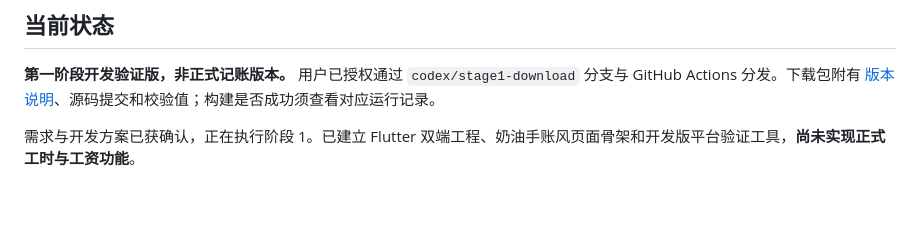
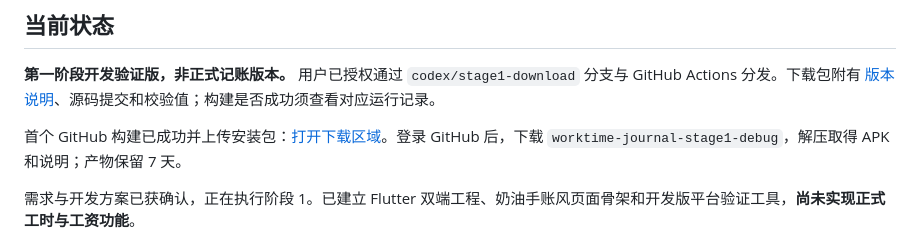
Before and after one commit to YIDU0/repository-of-codex, a Markdown page: README.md, the part around the change. GitHub-like rendering; blank space fills up the shorter version.

```diff
--- a/README.md
+++ b/README.md
@@ -5,6 +5,8 @@
 ## 当前状态
 
 **第一阶段开发验证版，非正式记账版本。** 用户已授权通过 `codex/stage1-download` 分支与 GitHub Actions 分发。下载包附有 [版本说明](docs/stage-1-build-notes.md)、源码提交和校验值；构建是否成功须查看对应运行记录。
+
+首个 GitHub 构建已成功并上传安装包：[打开下载区域](https://github.com/YIDU0/repository-of-codex/actions/runs/39732332051#artifacts)。登录 GitHub 后，下载 `worktime-journal-stage1-debug`，解压取得 APK 和说明；产物保留 7 天。
 
 需求与开发方案已获确认，正在执行阶段 1。已建立 Flutter 双端工程、奶油手账风页面骨架和开发版平台验证工具，**尚未实现正式工时与工资功能**。
 
```
Also changed, not shown: docs/phase-1.md (+4 -0 lines), docs/stage-1-install.md (+2 -0 lines).
